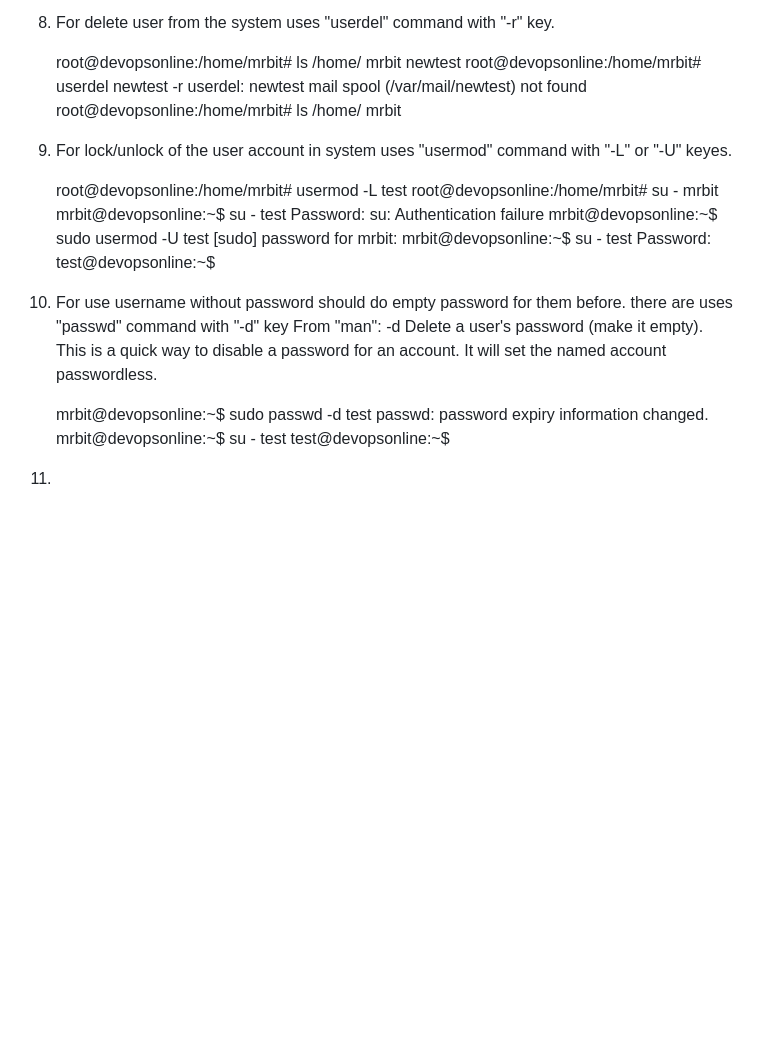
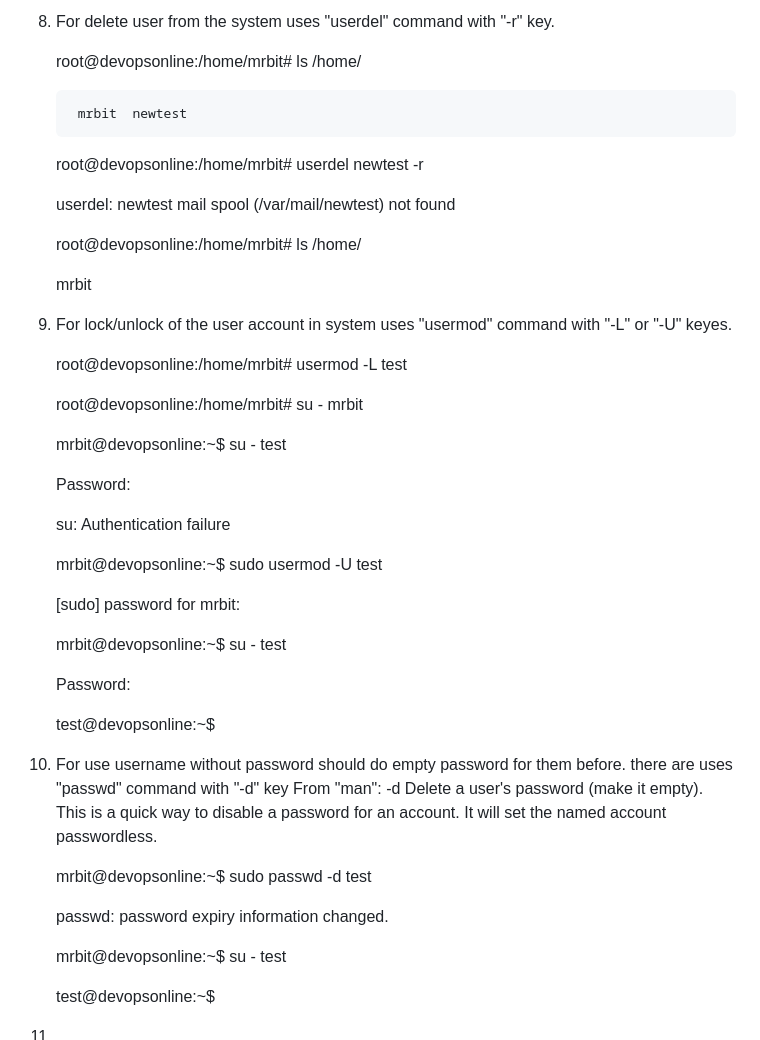
Before and after one commit to SDenisko/DevOps_online_Chernigiv_2021Q4, a Markdown page: task5.2/readme.md, the part around the change printed below. GitHub-like rendering; blank space fills up the shorter version.

```diff
--- a/task5.2/readme.md
+++ b/task5.2/readme.md
@@ -105,31 +65,39 @@ The UID can be from 0 to 65535. But UID = 0 is defined by the root user. UIDs fr
 
 8. For delete user from the system uses "userdel" command with "-r" key.
 
+	root@devopsonline:/home/mrbit# ls /home/
+
+        mrbit  newtest
+
+	root@devopsonline:/home/mrbit# userdel newtest -r
+
+	userdel: newtest mail spool (/var/mail/newtest) not found
 
 	root@devopsonline:/home/mrbit# ls /home/
-        mrbit  newtest
-	root@devopsonline:/home/mrbit# userdel newtest -r
-	userdel: newtest mail spool (/var/mail/newtest) not found
-	root@devopsonline:/home/mrbit# ls /home/
+
 	mrbit
-
 
 9. For lock/unlock of the user account in system uses "usermod" command with "-L" or "-U" keyes.
 
+	root@devopsonline:/home/mrbit# usermod -L test
 
-	root@devopsonline:/home/mrbit# usermod -L test
 	root@devopsonline:/home/mrbit# su - mrbit
+
 	mrbit@devopsonline:~$ su - test
+
 	Password:
+
 	su: Authentication failure
+
 	mrbit@devopsonline:~$ sudo usermod -U test
+
 	[sudo] password for mrbit:
+
 	mrbit@devopsonline:~$ su - test
+
 	Password:
+
 	test@devopsonline:~$
-
-
-
 
 10. For use username without password should do empty password for them before. there are uses "passwd" command with "-d" key
 From "man":
@@ -137,8 +105,11 @@ From "man":
 
 
 	mrbit@devopsonline:~$ sudo passwd -d test
+
 	passwd: password expiry information changed.
+
 	mrbit@devopsonline:~$ su - test
+
 	test@devopsonline:~$
 
 11.
```
Also changed, not shown: other parts of task5.2/readme.md (+1 -41 lines), task5.2/images/skel_def.JPG (added).
